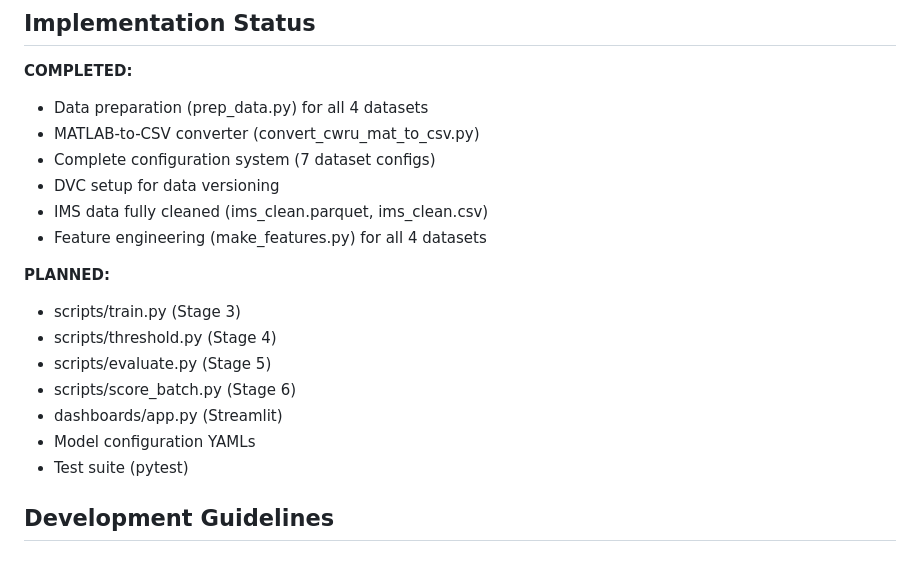
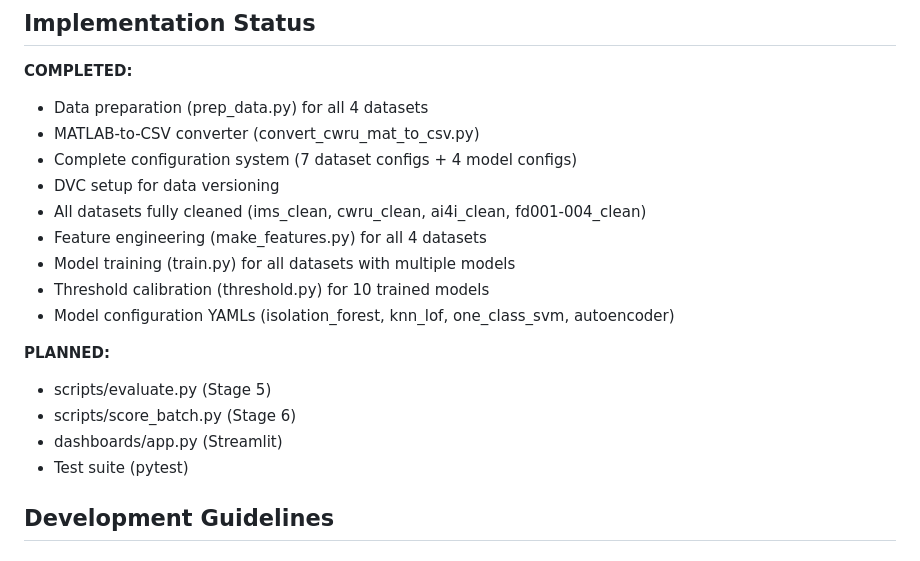
Before and after one commit to JasonSonith/predictive-maintenance, a Markdown page: docs/CLAUDE.md, the part around one of its changes. GitHub-like rendering.

```diff
--- a/docs/CLAUDE.md
+++ b/docs/CLAUDE.md
@@ -309,18 +309,18 @@ random_state: 42
 **COMPLETED:**
 - Data preparation (prep_data.py) for all 4 datasets
 - MATLAB-to-CSV converter (convert_cwru_mat_to_csv.py)
-- Complete configuration system (7 dataset configs)
+- Complete configuration system (7 dataset configs + 4 model configs)
 - DVC setup for data versioning
-- IMS data fully cleaned (ims_clean.parquet, ims_clean.csv)
+- All datasets fully cleaned (ims_clean, cwru_clean, ai4i_clean, fd001-004_clean)
 - Feature engineering (make_features.py) for all 4 datasets
+- Model training (train.py) for all datasets with multiple models
+- Threshold calibration (threshold.py) for 10 trained models
+- Model configuration YAMLs (isolation_forest, knn_lof, one_class_svm, autoencoder)
 
 **PLANNED:**
-- scripts/train.py (Stage 3)
-- scripts/threshold.py (Stage 4)
 - scripts/evaluate.py (Stage 5)
 - scripts/score_batch.py (Stage 6)
 - dashboards/app.py (Streamlit)
-- Model configuration YAMLs
 - Test suite (pytest)
 
 ## Development Guidelines
```
Also changed, not shown: other parts of docs/CLAUDE.md (+41 -3 lines).
